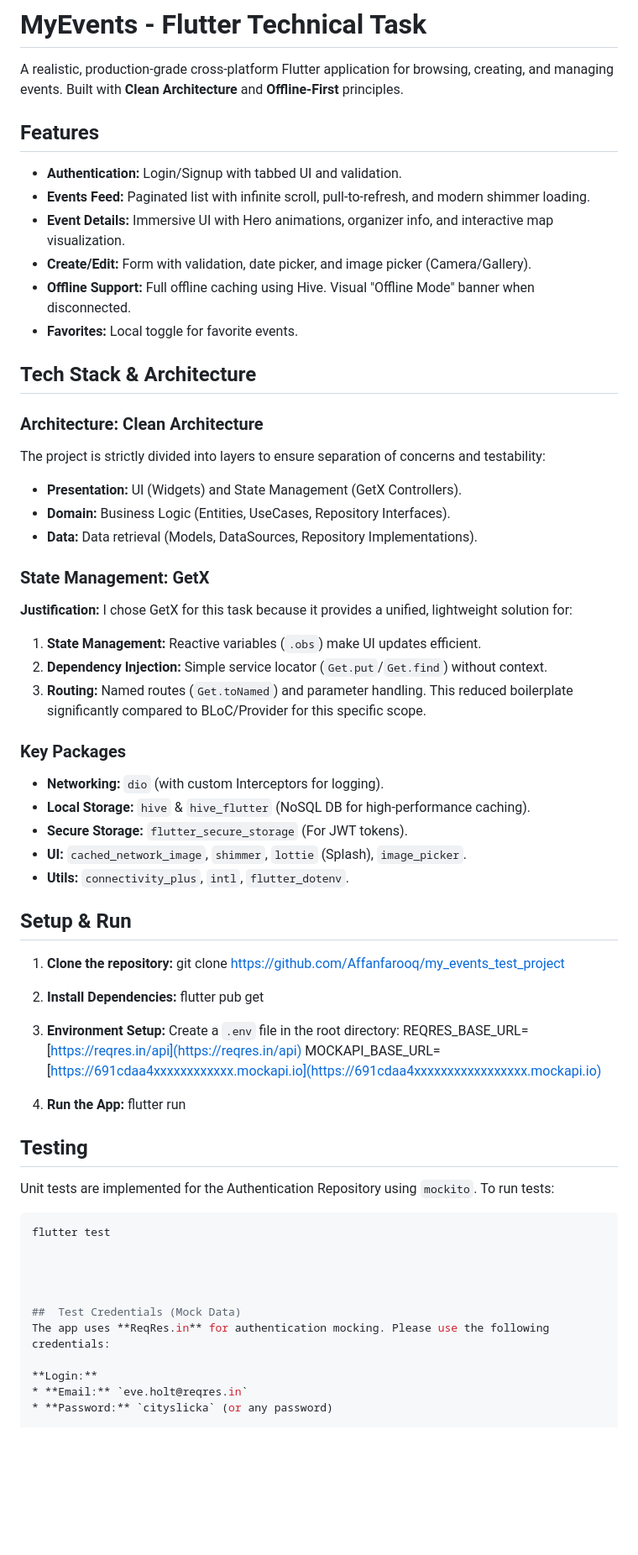
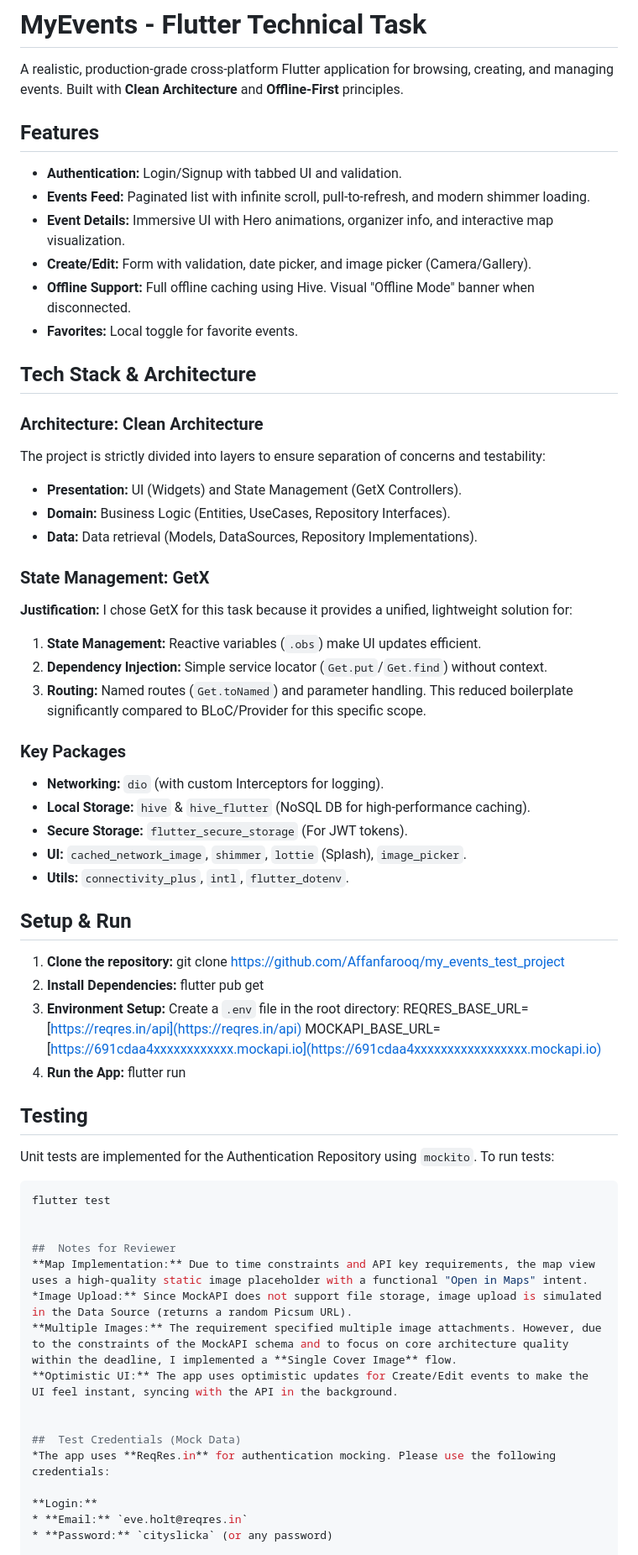
Before and after one commit to Affanfarooq/my_events_test_project, a Markdown page: README.md, the part around the change printed below. Shown: that part at 84% size. Drawn GitHub-style; blank space fills up the shorter version.

```diff
--- a/README.md
+++ b/README.md
@@ -1,6 +1,7 @@
 # MyEvents - Flutter Technical Task
 
 A realistic, production-grade cross-platform Flutter application for browsing, creating, and managing events. Built with **Clean Architecture** and **Offline-First** principles.
+
 
 ## Features
 * **Authentication:** Login/Signup with tabbed UI and validation.
@@ -10,13 +11,16 @@ A realistic, production-grade cross-platform Flutter application for browsing, c
 * **Offline Support:** Full offline caching using Hive. Visual "Offline Mode" banner when disconnected.
 * **Favorites:** Local toggle for favorite events.
 
+
 ## Tech Stack & Architecture
+
 
 ### Architecture: Clean Architecture
 The project is strictly divided into layers to ensure separation of concerns and testability:
 * **Presentation:** UI (Widgets) and State Management (GetX Controllers).
 * **Domain:** Business Logic (Entities, UseCases, Repository Interfaces).
 * **Data:** Data retrieval (Models, DataSources, Repository Implementations).
+
 
 ### State Management: GetX
 **Justification:** I chose GetX for this task because it provides a unified, lightweight solution for:
@@ -25,6 +29,7 @@ The project is strictly divided into layers to ensure separation of concerns and
 3.  **Routing:** Named routes (`Get.toNamed`) and parameter handling.
 This reduced boilerplate significantly compared to BLoC/Provider for this specific scope.
 
+
 ### Key Packages
 * **Networking:** `dio` (with custom Interceptors for logging).
 * **Local Storage:** `hive` & `hive_flutter` (NoSQL DB for high-performance caching).
@@ -32,21 +37,20 @@ This reduced boilerplate significantly compared to BLoC/Provider for this specif
 * **UI:** `cached_network_image`, `shimmer`, `lottie` (Splash), `image_picker`.
 * **Utils:** `connectivity_plus`, `intl`, `flutter_dotenv`.
 
+
 ## Setup & Run
 
 1.  **Clone the repository:**
     git clone https://github.com/Affanfarooq/my_events_test_project
-
 2.  **Install Dependencies:**
     flutter pub get
-
 3.  **Environment Setup:**
     Create a `.env` file in the root directory:
     REQRES_BASE_URL=[https://reqres.in/api](https://reqres.in/api)
     MOCKAPI_BASE_URL=[https://691cdaa4xxxxxxxxxxxx.mockapi.io](https://691cdaa4xxxxxxxxxxxxxxxxx.mockapi.io)
-
 4.  **Run the App:**
     flutter run
+
 
 ##  Testing
 Unit tests are implemented for the Authentication Repository using `mockito`.
@@ -55,10 +59,15 @@ To run tests:
 flutter test
 
 
+##  Notes for Reviewer
+**Map Implementation:** Due to time constraints and API key requirements, the map view uses a high-quality static image placeholder with a functional "Open in Maps" intent.
+*Image Upload:** Since MockAPI does not support file storage, image upload is simulated in the Data Source (returns a random Picsum URL).
+**Multiple Images:** The requirement specified multiple image attachments. However, due to the constraints of the MockAPI schema and to focus on core architecture quality within the deadline, I implemented a **Single Cover Image** flow.
+**Optimistic UI:** The app uses optimistic updates for Create/Edit events to make the UI feel instant, syncing with the API in the background.
 
 
 ##  Test Credentials (Mock Data)
-The app uses **ReqRes.in** for authentication mocking. Please use the following credentials:
+*The app uses **ReqRes.in** for authentication mocking. Please use the following credentials:
 
 **Login:**
 * **Email:** `eve.holt@reqres.in`
```
Also changed, not shown: other parts of README.md (+0 -9 lines).
